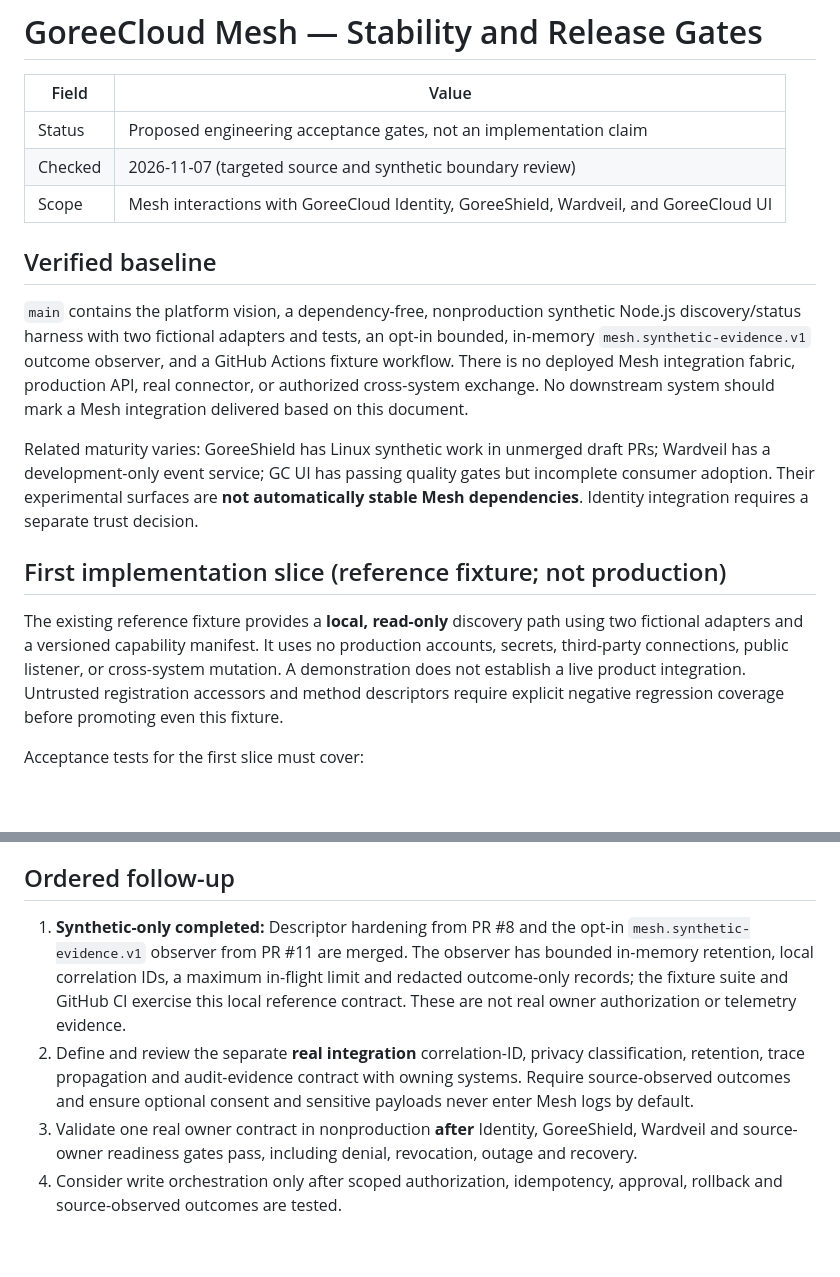
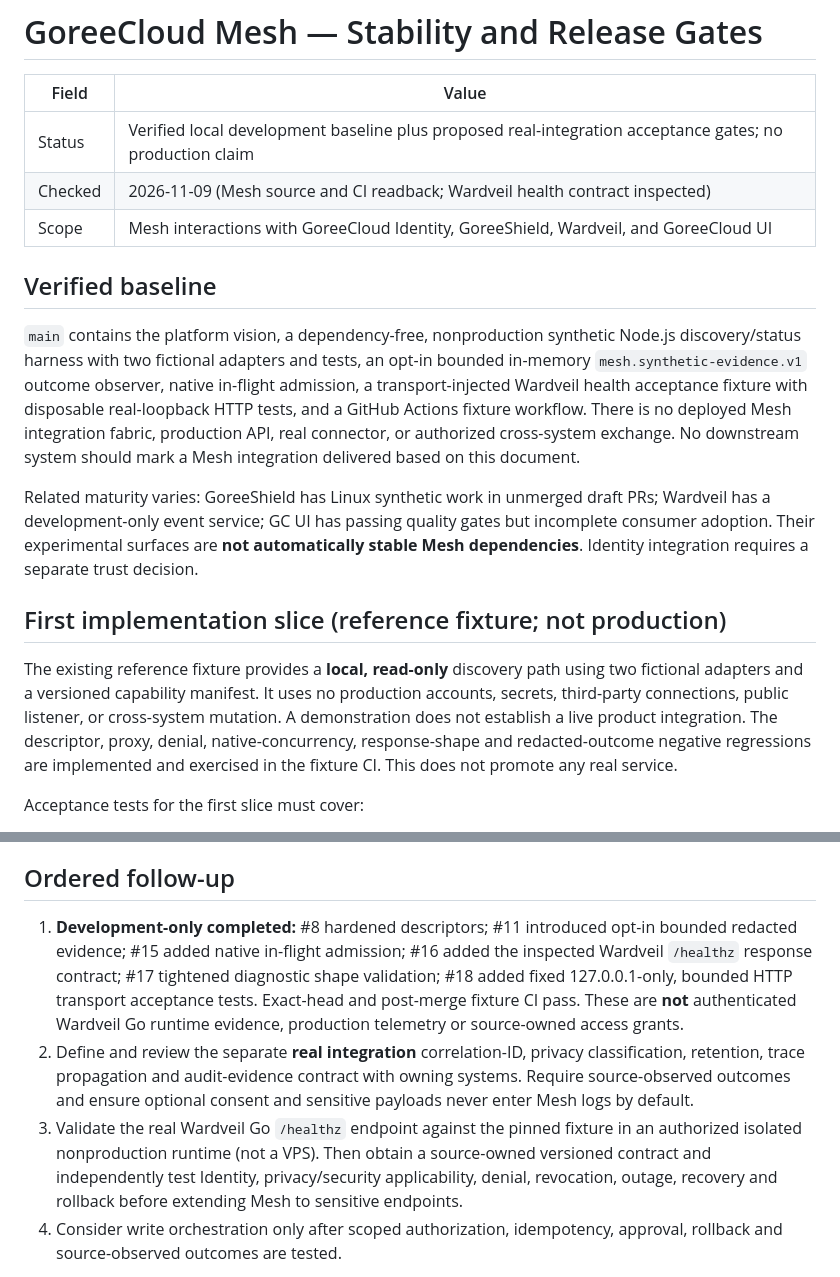
Before and after one commit to GoreeCloud/mesh, a Markdown page: docs/stability-gates.md, 2 parts joined by grey strips. Rendered like a GitHub page; blank space fills up the shorter version.

Commit message:
docs(mesh): reconcile read-only Wardveil loopback verification and real acceptance gates

```diff
--- a/docs/stability-gates.md
+++ b/docs/stability-gates.md
@@ -2,19 +2,19 @@
 
 | Field | Value |
 | --- | --- |
-| Status | Proposed engineering acceptance gates, not an implementation claim |
-| Checked | 2026-11-07 (targeted source and synthetic boundary review) |
+| Status | Verified local development baseline plus proposed real-integration acceptance gates; no production claim |
+| Checked | 2026-11-09 (Mesh source and CI readback; Wardveil health contract inspected) |
 | Scope | Mesh interactions with GoreeCloud Identity, GoreeShield, Wardveil, and GoreeCloud UI |
 
 ## Verified baseline
 
-`main` contains the platform vision, a dependency-free, nonproduction synthetic Node.js discovery/status harness with two fictional adapters and tests, an opt-in bounded, in-memory `mesh.synthetic-evidence.v1` outcome observer, and a GitHub Actions fixture workflow. There is no deployed Mesh integration fabric, production API, real connector, or authorized cross-system exchange. No downstream system should mark a Mesh integration delivered based on this document.
+`main` contains the platform vision, a dependency-free, nonproduction synthetic Node.js discovery/status harness with two fictional adapters and tests, an opt-in bounded in-memory `mesh.synthetic-evidence.v1` outcome observer, native in-flight admission, a transport-injected Wardveil health acceptance fixture with disposable real-loopback HTTP tests, and a GitHub Actions fixture workflow. There is no deployed Mesh integration fabric, production API, real connector, or authorized cross-system exchange. No downstream system should mark a Mesh integration delivered based on this document.
 
 Related maturity varies: GoreeShield has Linux synthetic work in unmerged draft PRs; Wardveil has a development-only event service; GC UI has passing quality gates but incomplete consumer adoption. Their experimental surfaces are **not automatically stable Mesh dependencies**. Identity integration requires a separate trust decision.
 
 ## First implementation slice (reference fixture; not production)
 
-The existing reference fixture provides a **local, read-only** discovery path using two fictional adapters and a versioned capability manifest. It uses no production accounts, secrets, third-party connections, public listener, or cross-system mutation. A demonstration does not establish a live product integration. Untrusted registration accessors and method descriptors require explicit negative regression coverage before promoting even this fixture.
+The existing reference fixture provides a **local, read-only** discovery path using two fictional adapters and a versioned capability manifest. It uses no production accounts, secrets, third-party connections, public listener, or cross-system mutation. A demonstration does not establish a live product integration. The descriptor, proxy, denial, native-concurrency, response-shape and redacted-outcome negative regressions are implemented and exercised in the fixture CI. This does not promote any real service.
 
 Acceptance tests for the first slice must cover:
 
@@ -68,9 +68,9 @@ Each actual integration requires dated evidence and a five-MIPS applicability di
 
 ## Ordered follow-up
 
-1. **Synthetic-only completed:** Descriptor hardening from PR #8 and the opt-in `mesh.synthetic-evidence.v1` observer from PR #11 are merged. The observer has bounded in-memory retention, local correlation IDs, a maximum in-flight limit and redacted outcome-only records; the fixture suite and GitHub CI exercise this local reference contract. These are not real owner authorization or telemetry evidence.
+1. **Development-only completed:** #8 hardened descriptors; #11 introduced opt-in bounded redacted evidence; #15 added native in-flight admission; #16 added the inspected Wardveil `/healthz` response contract; #17 tightened diagnostic shape validation; #18 added fixed 127.0.0.1-only, bounded HTTP transport acceptance tests. Exact-head and post-merge fixture CI pass. These are **not** authenticated Wardveil Go runtime evidence, production telemetry or source-owned access grants.
 2. Define and review the separate **real integration** correlation-ID, privacy classification, retention, trace propagation and audit-evidence contract with owning systems. Require source-observed outcomes and ensure optional consent and sensitive payloads never enter Mesh logs by default.
-3. Validate one real owner contract in nonproduction **after** Identity, GoreeShield, Wardveil and source-owner readiness gates pass, including denial, revocation, outage and recovery.
+3. Validate the real Wardveil Go `/healthz` endpoint against the pinned fixture in an authorized isolated nonproduction runtime (not a VPS). Then obtain a source-owned versioned contract and independently test Identity, privacy/security applicability, denial, revocation, outage, recovery and rollback before extending Mesh to sensitive endpoints.
 4. Consider write orchestration only after scoped authorization, idempotency, approval, rollback and source-observed outcomes are tested.
 
 This is an engineering safety baseline, not a substitute for authoritative MIPS governance or permission to release.
```
